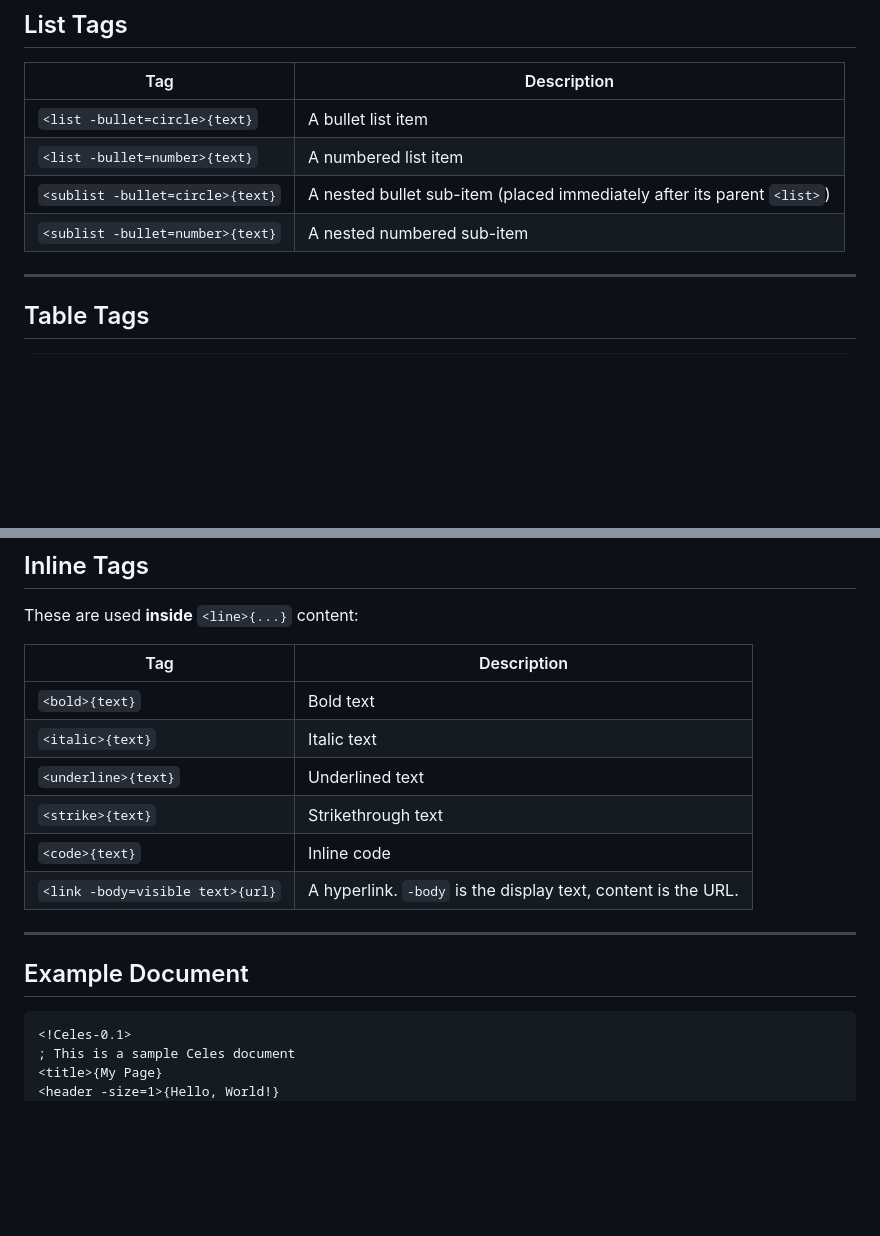
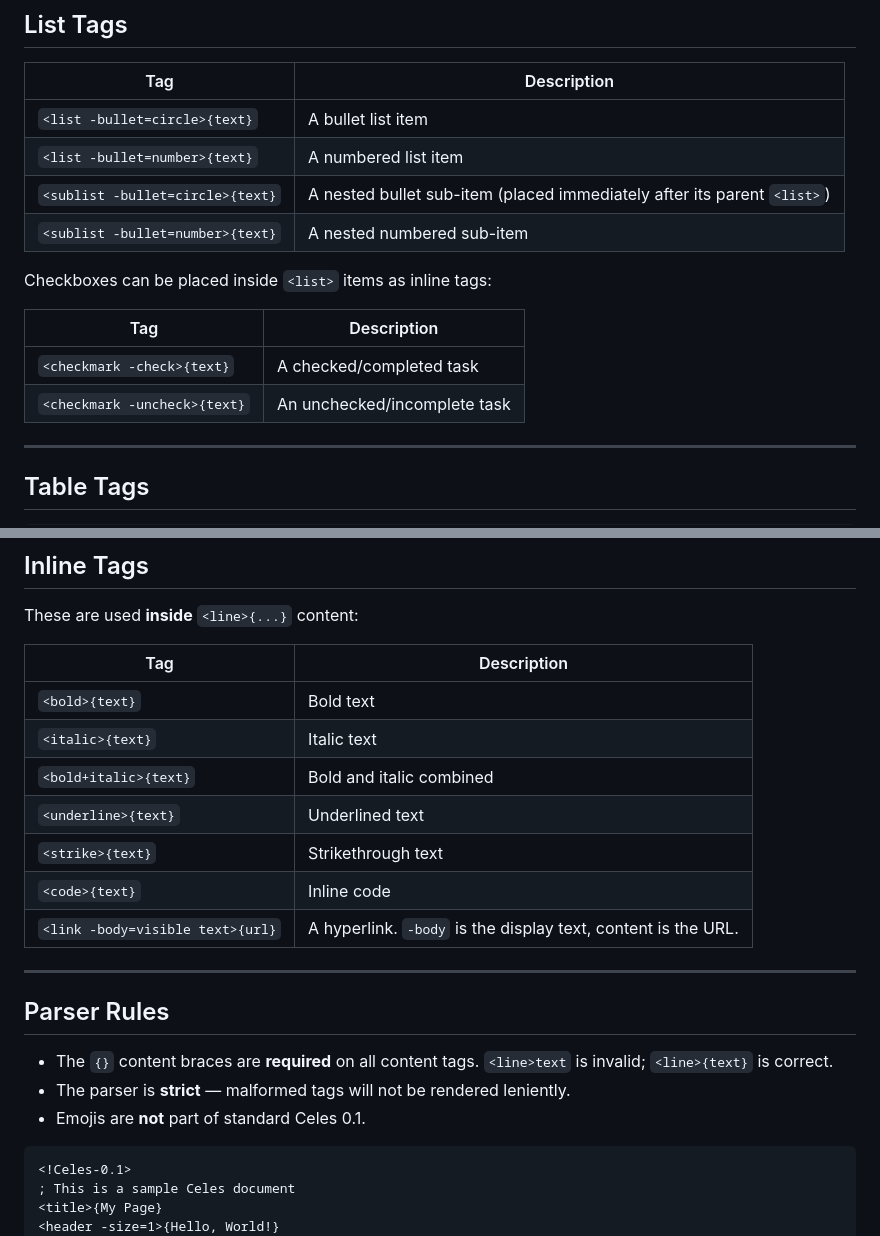
Before and after one commit to TheServer-lab/Celes, a Markdown page: Celes-0.1-Spec.md, 2 parts joined by grey strips. Drawn GitHub-style; blank space fills up the shorter version.

Commit message:
Enhance Celes 0.1 specification with new tags
Added blockquote and checkmark tags to the specification. Updated parser rules for content braces and strict parsing.

````diff
--- a/Celes-0.1-Spec.md
+++ b/Celes-0.1-Spec.md
@@ -55,6 +56,13 @@ Anything following a semicolon on a line is treated as a comment and will not be
 | `<list -bullet=number>{text}` | A numbered list item |
 | `<sublist -bullet=circle>{text}` | A nested bullet sub-item (placed immediately after its parent `<list>`) |
 | `<sublist -bullet=number>{text}` | A nested numbered sub-item |
+
+Checkboxes can be placed inside `<list>` items as inline tags:
+
+| Tag | Description |
+|-----|-------------|
+| `<checkmark -check>{text}` | A checked/completed task |
+| `<checkmark -uncheck>{text}` | An unchecked/incomplete task |
 
 ---
 
@@ -92,6 +100,7 @@ These are used **inside** `<line>{...}` content:
 |-----|-------------|
 | `<bold>{text}` | Bold text |
 | `<italic>{text}` | Italic text |
+| `<bold+italic>{text}` | Bold and italic combined |
 | `<underline>{text}` | Underlined text |
 | `<strike>{text}` | Strikethrough text |
 | `<code>{text}` | Inline code |
@@ -99,7 +108,11 @@ These are used **inside** `<line>{...}` content:
 
 ---
 
-## Example Document
+## Parser Rules
+
+- The `{}` content braces are **required** on all content tags. `<line>text` is invalid; `<line>{text}` is correct.
+- The parser is **strict** — malformed tags will not be rendered leniently.
+- Emojis are **not** part of standard Celes 0.1.
 
 ```
 <!Celes-0.1>
````
Also changed, not shown: other parts of Celes-0.1-Spec.md (+1 -0 lines).
